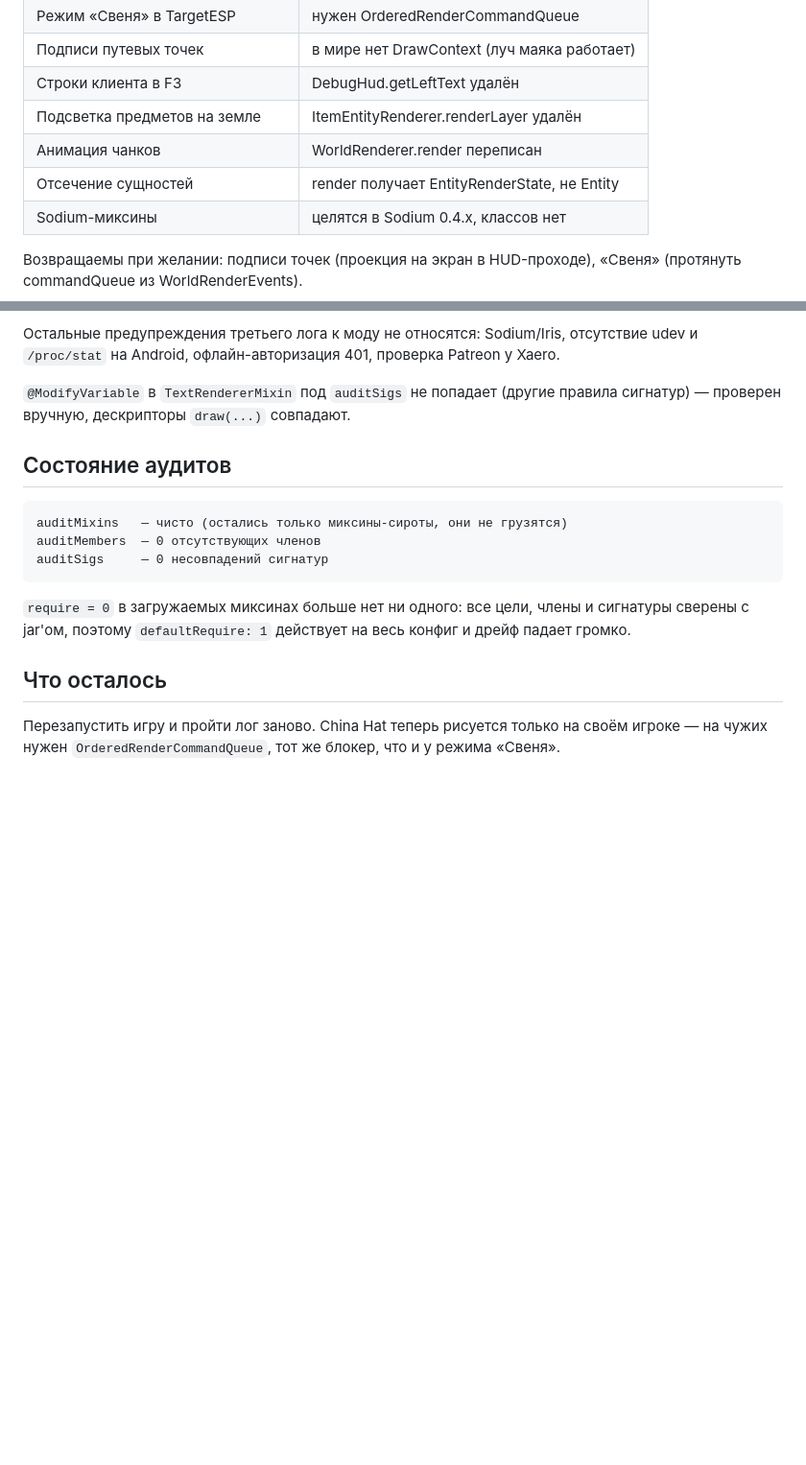
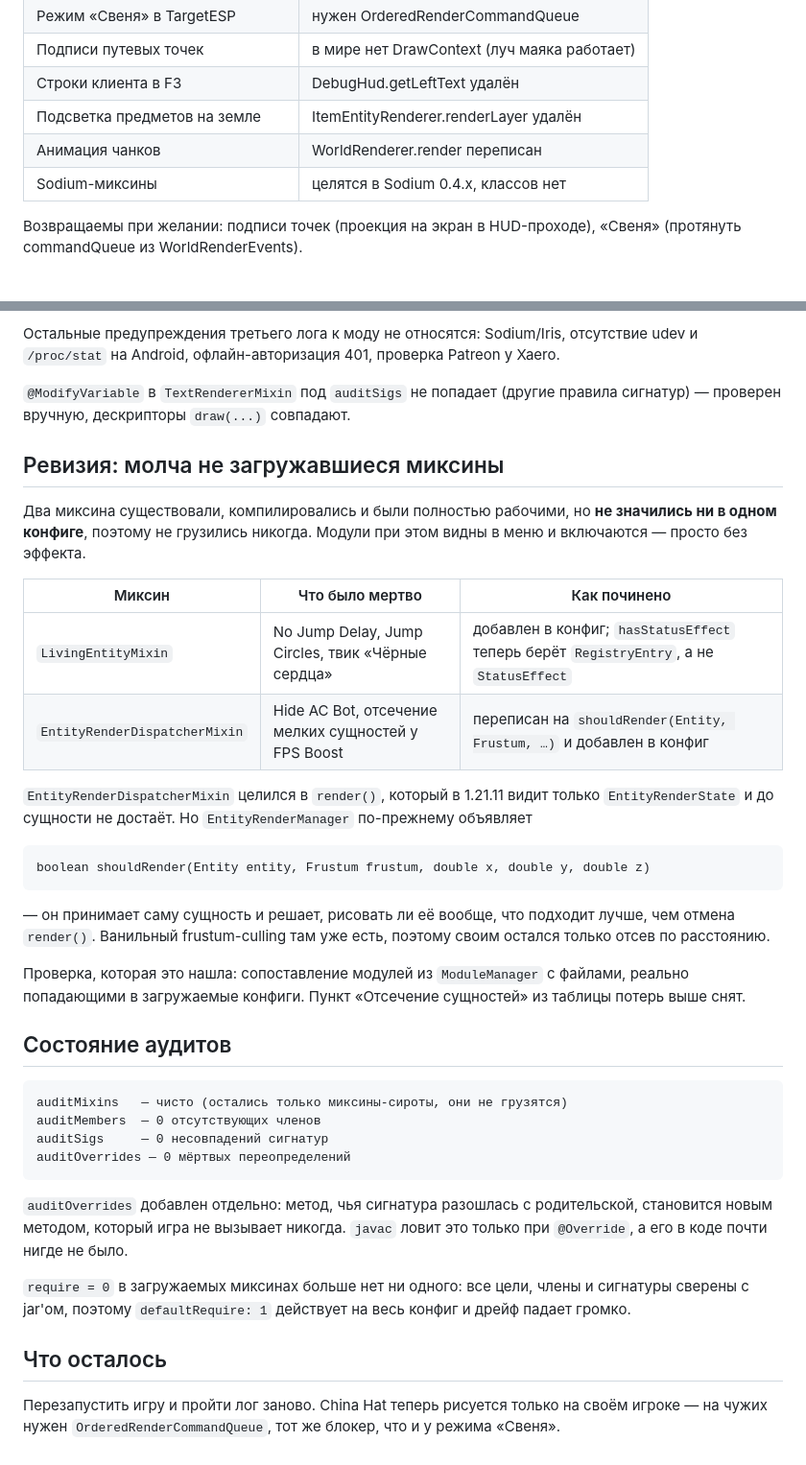
Before and after one commit to rossiagovnouvuuttto-prog/-, a Markdown page: ABOBUS123-CONTEXT.md, 2 parts joined by grey strips. Shown at 96% size. GitHub-like rendering; blank space fills up the shorter version.

Commit message:
Record the dead-mixin sweep in the context doc
Co-Authored-By: Claude Opus 5 <noreply@anthropic.com>
Claude-Session: https://claude.ai/code/session_01BkBPJ5RexTUnvrL9ywHgTL

````diff
--- a/ABOBUS123-CONTEXT.md
+++ b/ABOBUS123-CONTEXT.md
@@ -117,7 +117,6 @@
 | Строки клиента в F3 | DebugHud.getLeftText удалён |
 | Подсветка предметов на земле | ItemEntityRenderer.renderLayer удалён |
 | Анимация чанков | WorldRenderer.render переписан |
-| Отсечение сущностей | render получает EntityRenderState, не Entity |
 | Sodium-миксины | целятся в Sodium 0.4.x, классов нет |
 
 Возвращаемы при желании: подписи точек (проекция на экран в HUD-проходе),
@@ -250,13 +249,45 @@ renderInWallOverlay(Sprite, MatrixStack, VertexConsumerProvider)
 (другие правила сигнатур) — проверен вручную, дескрипторы `draw(...)`
 совпадают.
 
+## Ревизия: молча не загружавшиеся миксины
+
+Два миксина существовали, компилировались и были полностью рабочими, но
+**не значились ни в одном конфиге**, поэтому не грузились никогда.
+Модули при этом видны в меню и включаются — просто без эффекта.
+
+| Миксин | Что было мертво | Как починено |
+|---|---|---|
+| `LivingEntityMixin` | No Jump Delay, Jump Circles, твик «Чёрные сердца» | добавлен в конфиг; `hasStatusEffect` теперь берёт `RegistryEntry`, а не `StatusEffect` |
+| `EntityRenderDispatcherMixin` | Hide AC Bot, отсечение мелких сущностей у FPS Boost | переписан на `shouldRender(Entity, Frustum, …)` и добавлен в конфиг |
+
+`EntityRenderDispatcherMixin` целился в `render()`, который в 1.21.11 видит
+только `EntityRenderState` и до сущности не достаёт. Но `EntityRenderManager`
+по-прежнему объявляет
+
+```
+boolean shouldRender(Entity entity, Frustum frustum, double x, double y, double z)
+```
+
+— он принимает саму сущность и решает, рисовать ли её вообще, что подходит
+лучше, чем отмена `render()`. Ванильный frustum-culling там уже есть, поэтому
+своим остался только отсев по расстоянию.
+
+Проверка, которая это нашла: сопоставление модулей из `ModuleManager` с
+файлами, реально попадающими в загружаемые конфиги. Пункт «Отсечение
+сущностей» из таблицы потерь выше снят.
+
 ## Состояние аудитов
 
 ```
 auditMixins   — чисто (остались только миксины-сироты, они не грузятся)
 auditMembers  — 0 отсутствующих членов
 auditSigs     — 0 несовпадений сигнатур
+auditOverrides — 0 мёртвых переопределений
 ```
+
+`auditOverrides` добавлен отдельно: метод, чья сигнатура разошлась с
+родительской, становится новым методом, который игра не вызывает никогда.
+`javac` ловит это только при `@Override`, а его в коде почти нигде не было.
 
 `require = 0` в загружаемых миксинах больше нет ни одного: все цели,
 члены и сигнатуры сверены с jar'ом, поэтому `defaultRequire: 1`
````
